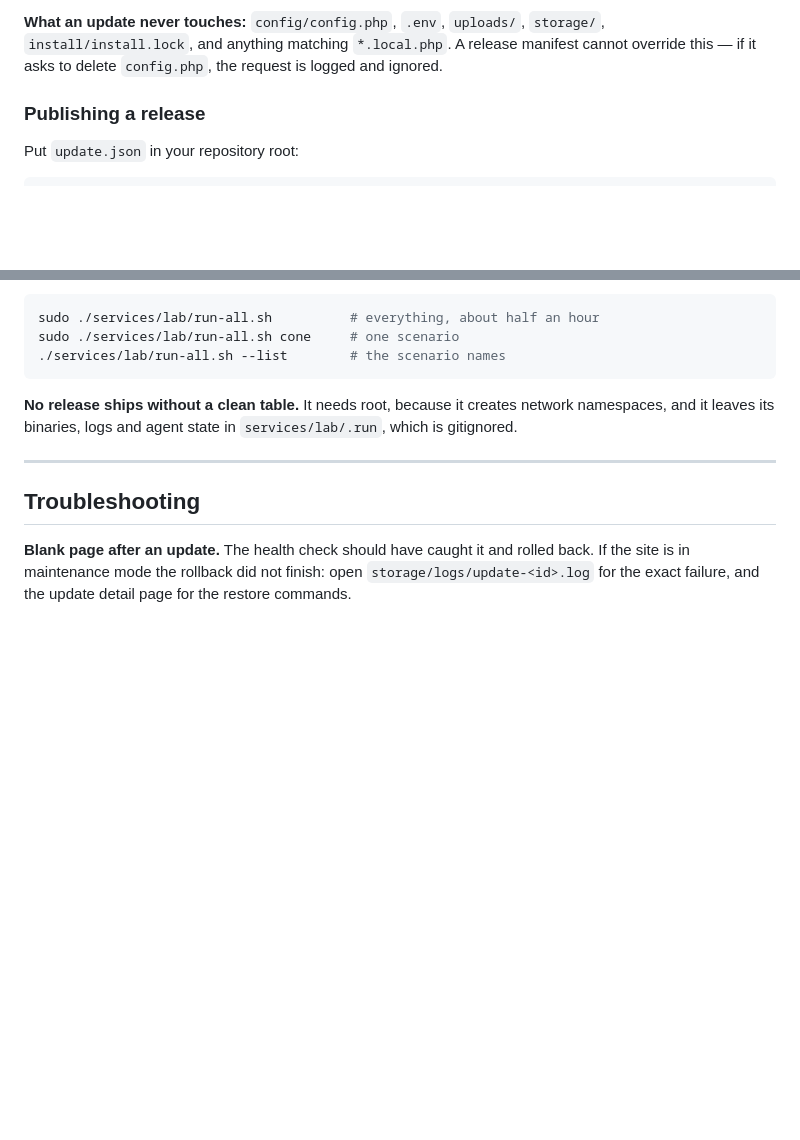
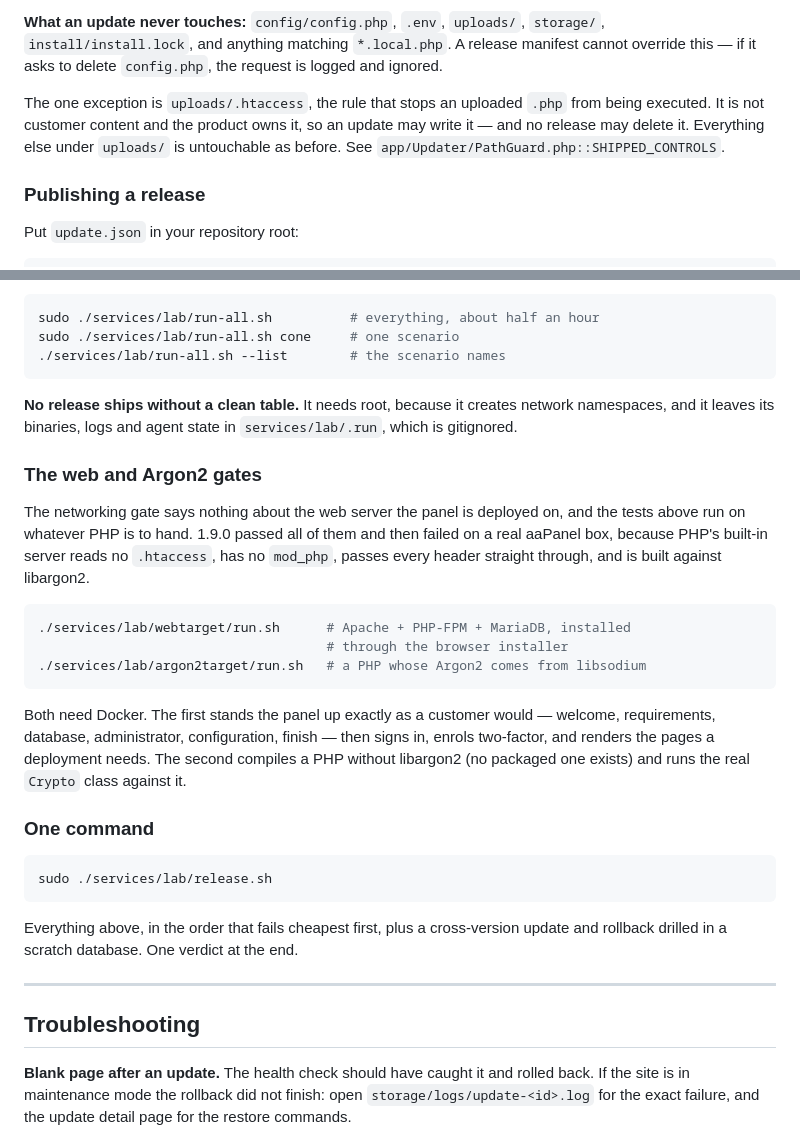
Before and after one commit to akshaykananidwk/network.akdwk.in, a Markdown page: README.md, 2 parts joined by grey strips. Drawn GitHub-style; blank space fills up the shorter version.

Commit message:
README: the two new gates, and the one file an update may write into uploads/
Co-Authored-By: Claude Opus 5 <noreply@anthropic.com>
Claude-Session: https://claude.ai/code/session_01FfsovacCMW5DeNtMp1YFEx

````diff
--- a/README.md
+++ b/README.md
@@ -132,6 +132,12 @@ left serving traffic.
 `storage/`, `install/install.lock`, and anything matching `*.local.php`. A
 release manifest cannot override this — if it asks to delete `config.php`,
 the request is logged and ignored.
+
+The one exception is `uploads/.htaccess`, the rule that stops an uploaded
+`.php` from being executed. It is not customer content and the product owns
+it, so an update may write it — and no release may delete it. Everything else
+under `uploads/` is untouchable as before. See
+`app/Updater/PathGuard.php::SHIPPED_CONTROLS`.
 
 ### Publishing a release
 
@@ -319,6 +325,35 @@ sudo ./services/lab/run-all.sh cone     # one scenario
 network namespaces, and it leaves its binaries, logs and agent state in
 `services/lab/.run`, which is gitignored.
 
+### The web and Argon2 gates
+
+The networking gate says nothing about the web server the panel is deployed
+on, and the tests above run on whatever PHP is to hand. 1.9.0 passed all of
+them and then failed on a real aaPanel box, because PHP's built-in server
+reads no `.htaccess`, has no `mod_php`, passes every header straight through,
+and is built against libargon2.
+
+```bash
+./services/lab/webtarget/run.sh      # Apache + PHP-FPM + MariaDB, installed
+                                     # through the browser installer
+./services/lab/argon2target/run.sh   # a PHP whose Argon2 comes from libsodium
+```
+
+Both need Docker. The first stands the panel up exactly as a customer would —
+welcome, requirements, database, administrator, configuration, finish — then
+signs in, enrols two-factor, and renders the pages a deployment needs. The
+second compiles a PHP without libargon2 (no packaged one exists) and runs the
+real `Crypto` class against it.
+
+### One command
+
+```bash
+sudo ./services/lab/release.sh
+```
+
+Everything above, in the order that fails cheapest first, plus a cross-version
+update and rollback drilled in a scratch database. One verdict at the end.
+
 ---
 
 ## Troubleshooting
````
